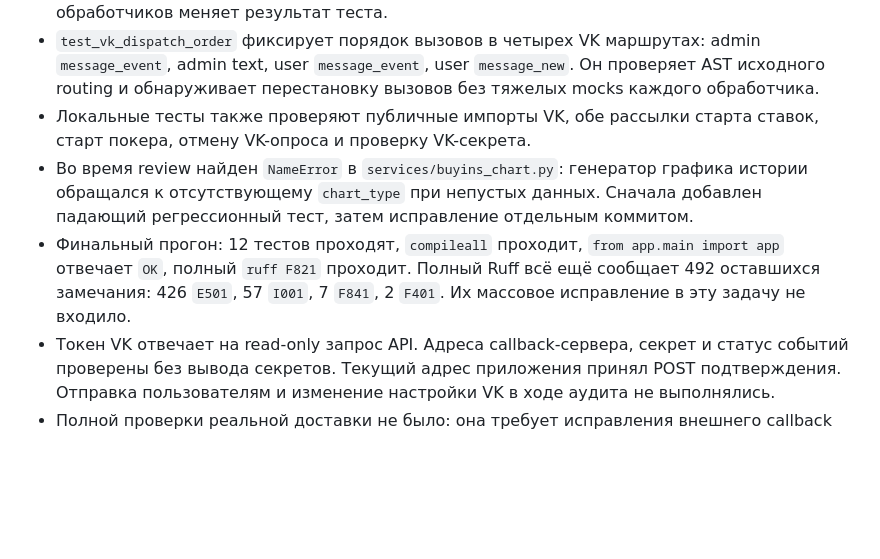
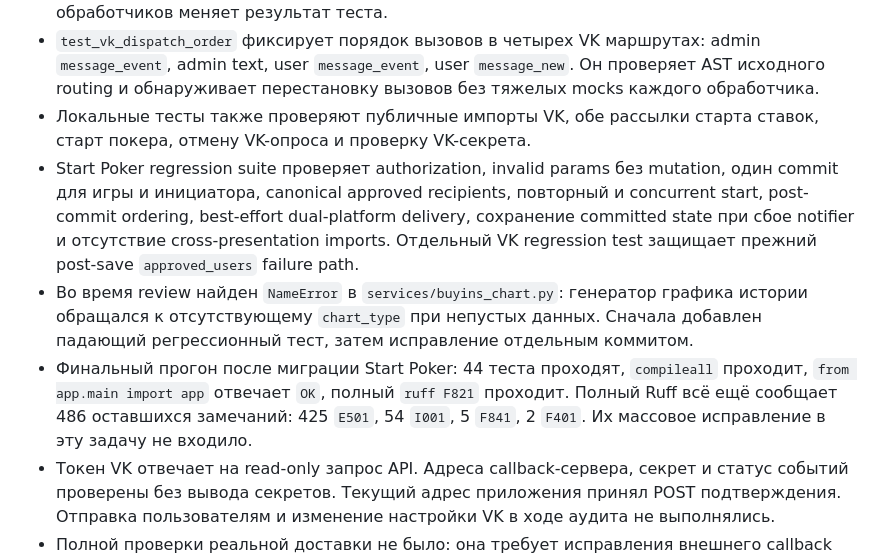
Before and after one commit to dmitrybochenkov/poker-app, a Markdown page: backend/BOT_AUDIT.md, the part around one of its changes. GitHub-like rendering; blank space fills up the shorter version.

```diff
--- a/backend/BOT_AUDIT.md
+++ b/backend/BOT_AUDIT.md
@@ -43,7 +49,8 @@
 - Прежний `test_telegram_handler_order` сравнивал отсортированные списки и **не проверял порядок**. Теперь он сверяет точную последовательность отдельно для `admin_router.message`, `admin_router.callback_query`, `user_router.message` и `user_router.callback_query`; перестановка двух обработчиков меняет результат теста.
 - `test_vk_dispatch_order` фиксирует порядок вызовов в четырех VK маршрутах: admin `message_event`, admin text, user `message_event`, user `message_new`. Он проверяет AST исходного routing и обнаруживает перестановку вызовов без тяжелых mocks каждого обработчика.
 - Локальные тесты также проверяют публичные импорты VK, обе рассылки старта ставок, старт покера, отмену VK-опроса и проверку VK-секрета.
+- Start Poker regression suite проверяет authorization, invalid params без mutation, один commit для игры и инициатора, canonical approved recipients, повторный и concurrent start, post-commit ordering, best-effort dual-platform delivery, сохранение committed state при сбое notifier и отсутствие cross-presentation imports. Отдельный VK regression test защищает прежний post-save `approved_users` failure path.
 - Во время review найден `NameError` в `services/buyins_chart.py`: генератор графика истории обращался к отсутствующему `chart_type` при непустых данных. Сначала добавлен падающий регрессионный тест, затем исправление отдельным коммитом.
-- Финальный прогон: 12 тестов проходят, `compileall` проходит, `from app.main import app` отвечает `OK`, полный `ruff F821` проходит. Полный Ruff всё ещё сообщает 492 оставшихся замечания: 426 `E501`, 57 `I001`, 7 `F841`, 2 `F401`. Их массовое исправление в эту задачу не входило.
+- Финальный прогон после миграции Start Poker: 44 теста проходят, `compileall` проходит, `from app.main import app` отвечает `OK`, полный `ruff F821` проходит. Полный Ruff всё ещё сообщает 486 оставшихся замечаний: 425 `E501`, 54 `I001`, 5 `F841`, 2 `F401`. Их массовое исправление в эту задачу не входило.
 - Токен VK отвечает на read-only запрос API. Адреса callback-сервера, секрет и статус событий проверены без вывода секретов. Текущий адрес приложения принял POST подтверждения. Отправка пользователям и изменение настройки VK в ходе аудита не выполнялись.
 - Полной проверки реальной доставки не было: она требует исправления внешнего callback URL и тестового события из VK.
```
Also changed, not shown: other parts of backend/BOT_AUDIT.md (+10 -4 lines).
